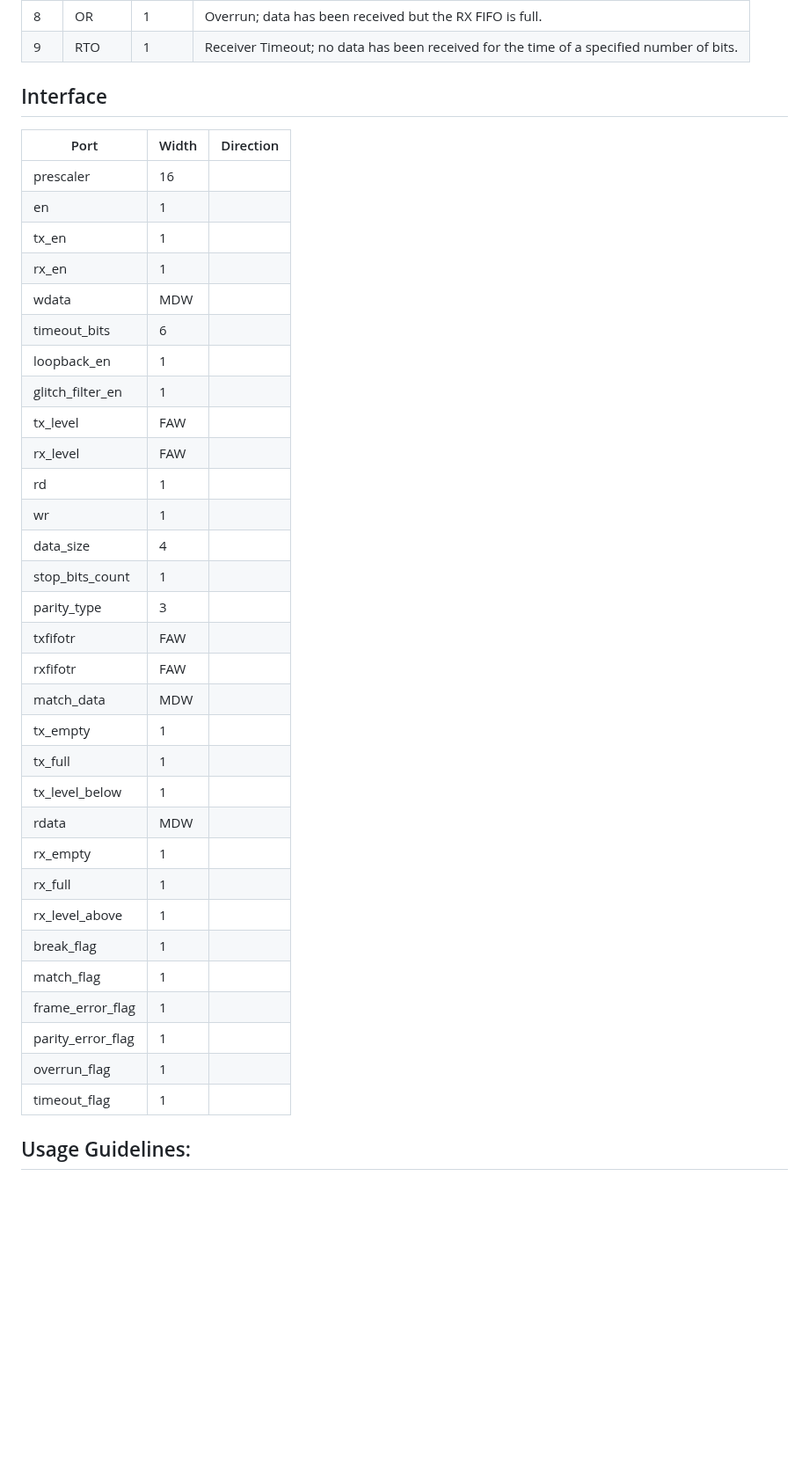
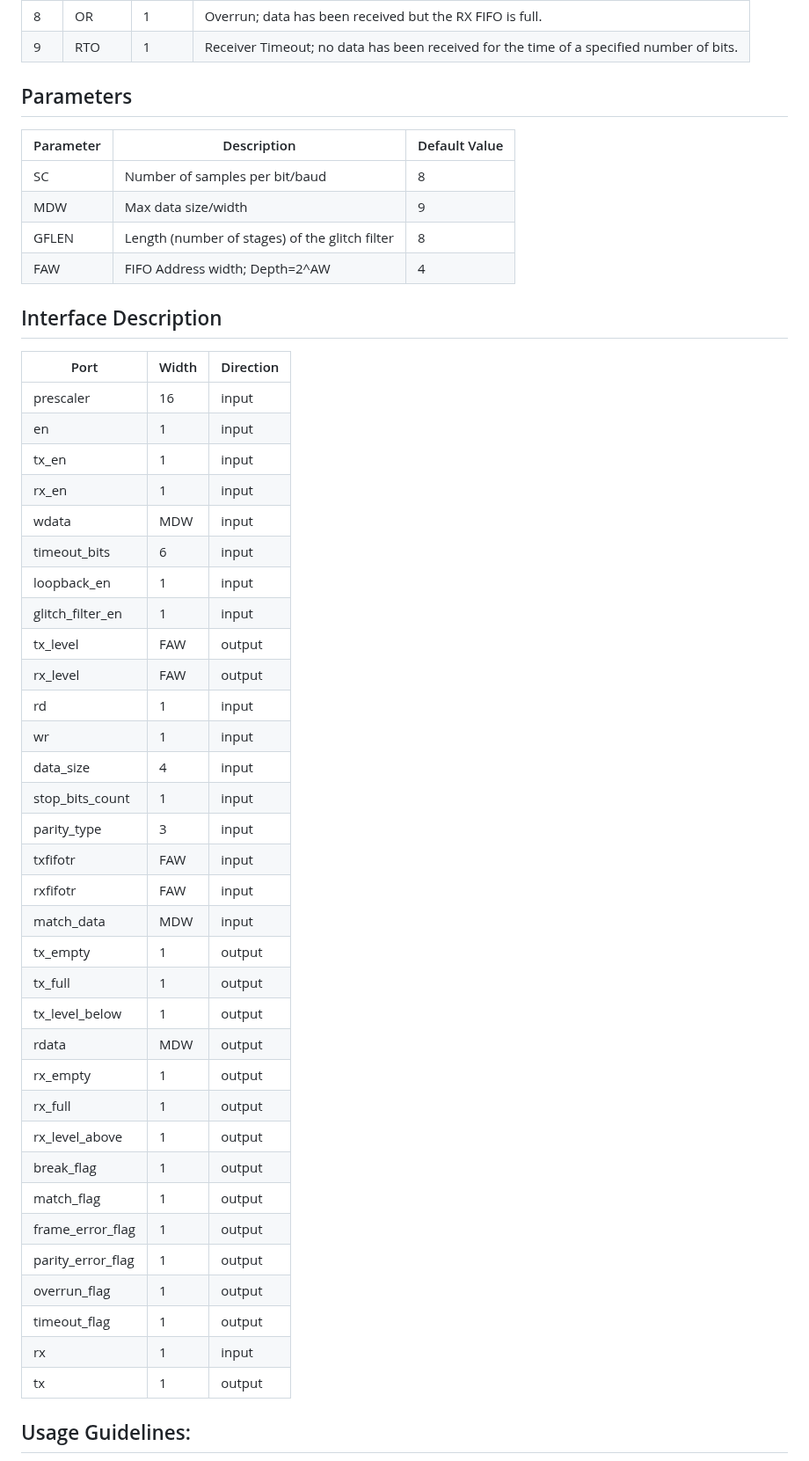
Before and after one commit to efabless/EF_UART, a Markdown page: README.md, the part around the change. Shown at 88% size. Rendered like a GitHub page; blank space fills up the shorter version.

````diff
--- a/README.md
+++ b/README.md
@@ -133,41 +133,52 @@ The following are the bit definitions for the interrupt registers: IM, RIS, MIS,
 |8|OR|1|Overrun; data has been received but the RX FIFO is full.|
 |9|RTO|1|Receiver Timeout; no data has been received for the time of a specified number of bits.|
 
-## Interface
+## Parameters
+
+|Parameter|Description|Default Value|
+|---|---|---|
+|SC|Number of samples per bit/baud|8|
+|MDW|Max data size/width|9|
+|GFLEN|Length (number of stages) of the glitch filter|8|
+|FAW|FIFO Address width; Depth=2^AW|4|
+
+## Interface Description
 
 |Port|Width|Direction|
 |---|---|---|
-|prescaler|16|
-|en|1|
-|tx_en|1|
-|rx_en|1|
-|wdata|MDW|
-|timeout_bits|6|
-|loopback_en|1|
-|glitch_filter_en|1|
-|tx_level|FAW|
-|rx_level|FAW|
-|rd|1|
-|wr|1|
-|data_size|4|
-|stop_bits_count|1|
-|parity_type|3|
-|txfifotr|FAW|
-|rxfifotr|FAW|
-|match_data|MDW|
-|tx_empty|1|
-|tx_full|1|
-|tx_level_below|1|
-|rdata|MDW|
-|rx_empty|1|
-|rx_full|1|
-|rx_level_above|1|
-|break_flag|1|
-|match_flag|1|
-|frame_error_flag|1|
-|parity_error_flag|1|
-|overrun_flag|1|
-|timeout_flag|1|
+|prescaler|16|input|
+|en|1|input|
+|tx_en|1|input|
+|rx_en|1|input|
+|wdata|MDW|input|
+|timeout_bits|6|input|
+|loopback_en|1|input|
+|glitch_filter_en|1|input|
+|tx_level|FAW|output|
+|rx_level|FAW|output|
+|rd|1|input|
+|wr|1|input|
+|data_size|4|input|
+|stop_bits_count|1|input|
+|parity_type|3|input|
+|txfifotr|FAW|input|
+|rxfifotr|FAW|input|
+|match_data|MDW|input|
+|tx_empty|1|output|
+|tx_full|1|output|
+|tx_level_below|1|output|
+|rdata|MDW|output|
+|rx_empty|1|output|
+|rx_full|1|output|
+|rx_level_above|1|output|
+|break_flag|1|output|
+|match_flag|1|output|
+|frame_error_flag|1|output|
+|parity_error_flag|1|output|
+|overrun_flag|1|output|
+|timeout_flag|1|output|
+|rx|1|input|
+|tx|1|output|
 
 ## Usage Guidelines:
 1. Set the prescaler according to the required transmission and receiving baud rate where  ```Baud_rate = Bus_Clock_Freq/((Prescaler+1)*16)``` . Setting the prescaler is done through writing to ``PR`` register
````
